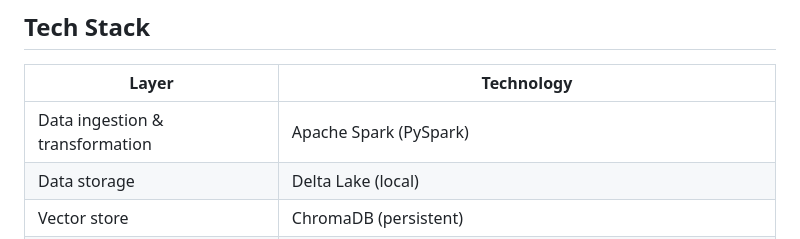
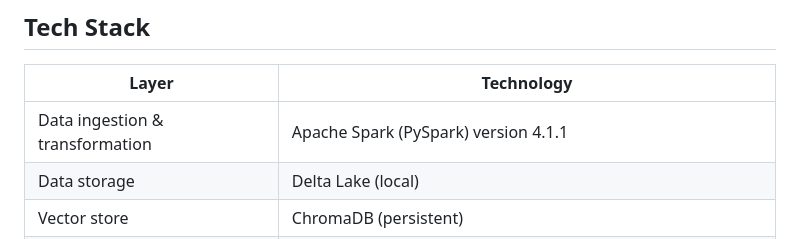
Before and after one commit to ManikandanRJSM/tiki-taka-bot, a Markdown page: README.md, the part around the change. Drawn GitHub-style.

Commit message:
Specify Apache Spark version in README

```diff
--- a/README.md
+++ b/README.md
@@ -29,7 +29,7 @@ pip install pyspark==4.1.1 delta-spark==4.1.0 pandas==2.3.3 requests==2.25.1 pyt
 
 | Layer | Technology |
 |---|---|
-| Data ingestion & transformation | Apache Spark (PySpark) |
+| Data ingestion & transformation | Apache Spark (PySpark) version 4.1.1 |
 | Data storage | Delta Lake (local) |
 | Vector store | ChromaDB (persistent) |
 | Embedding model | `BAAI/bge-large-en-v1.5` via SentenceTransformers |
```
